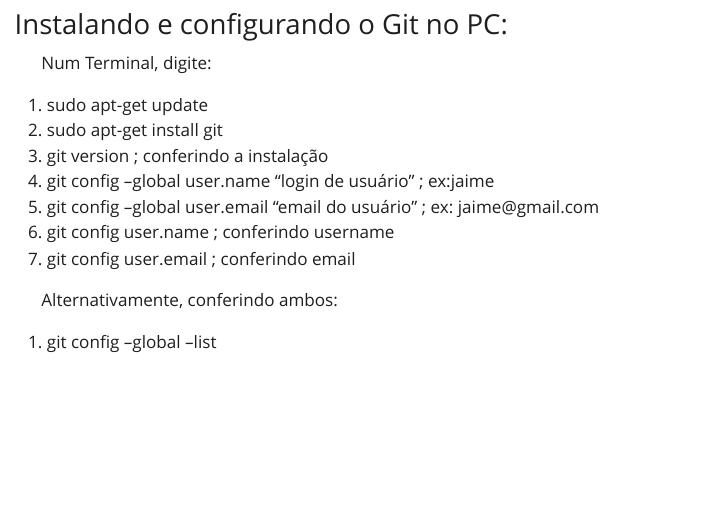
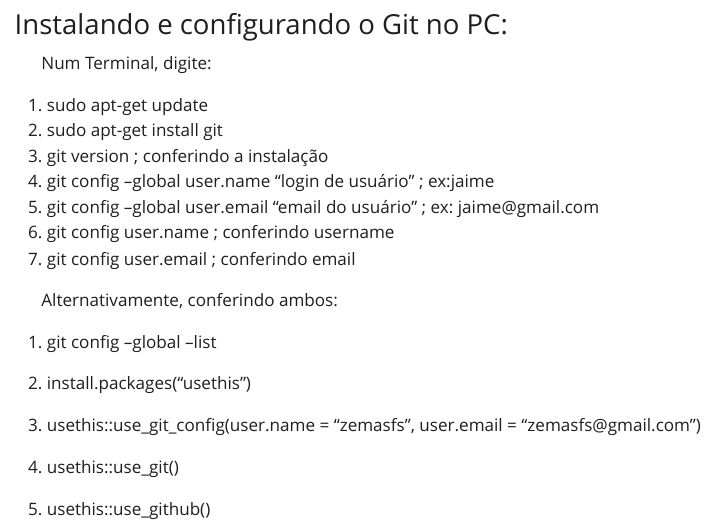
Before and after one commit to zemasfs/GitHow, a Quarto document (GitHow.qmd): the page in a window 1100 px wide, from 160 px down. The pictures show the output file GitHow.html that the author committed with the source, opened offline; Quarto's library style sheets are replaced by a plain one without menus.

Commit message:
first commit

```diff
--- a/GitHow.qmd
+++ b/GitHow.qmd
@@ -18,3 +18,10 @@
 |       Alternativamente, conferindo ambos:
 
 1. git config --global --list
+
+1. install.packages("usethis")
+1. usethis::use_git_config(user.name = "zemasfs",
+                        user.email = "zemasfs@gmail.com")
+1. usethis::use_git()
+
+1. usethis::use_github()
```
Also changed, not shown: GitHow.html, GitHow.qmd (2 more changed lines).
